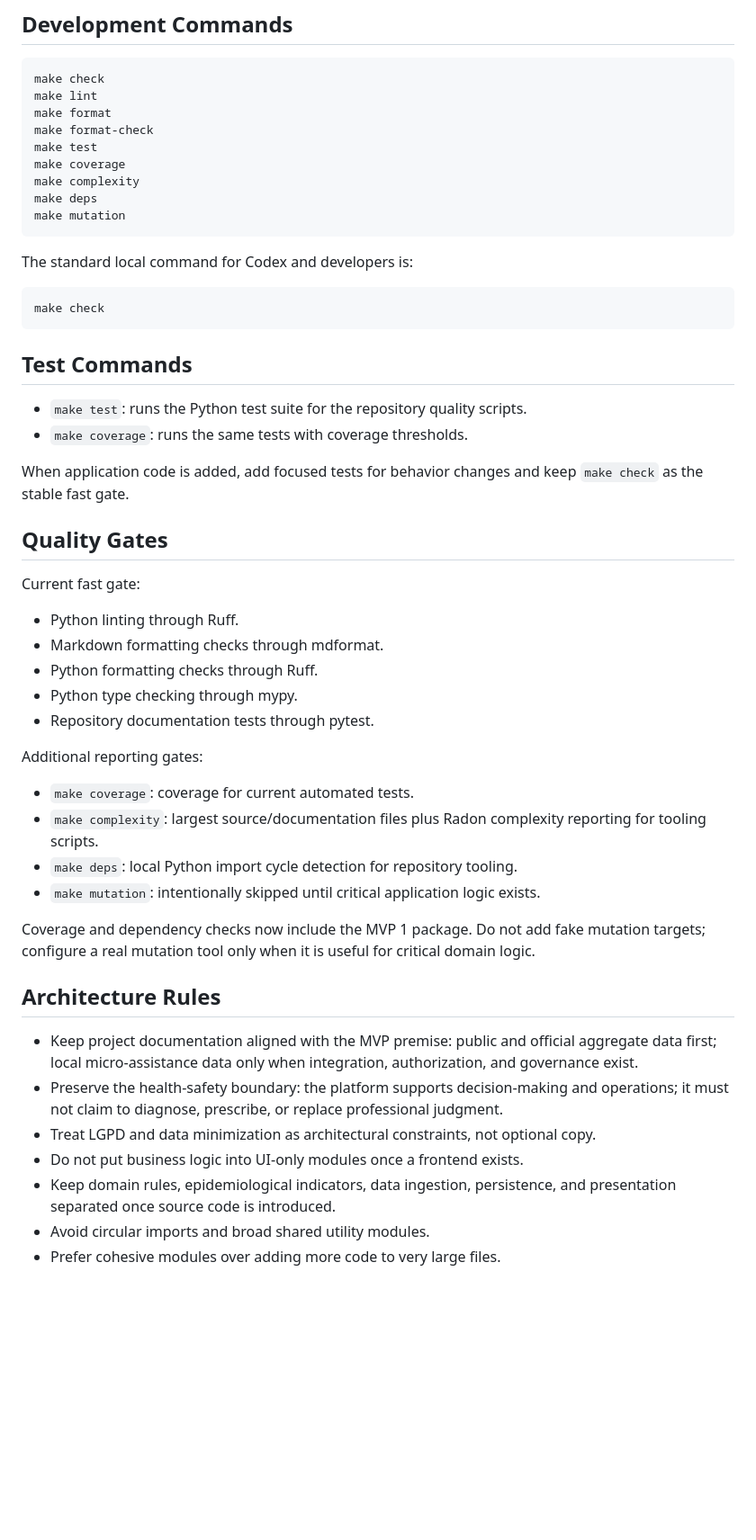
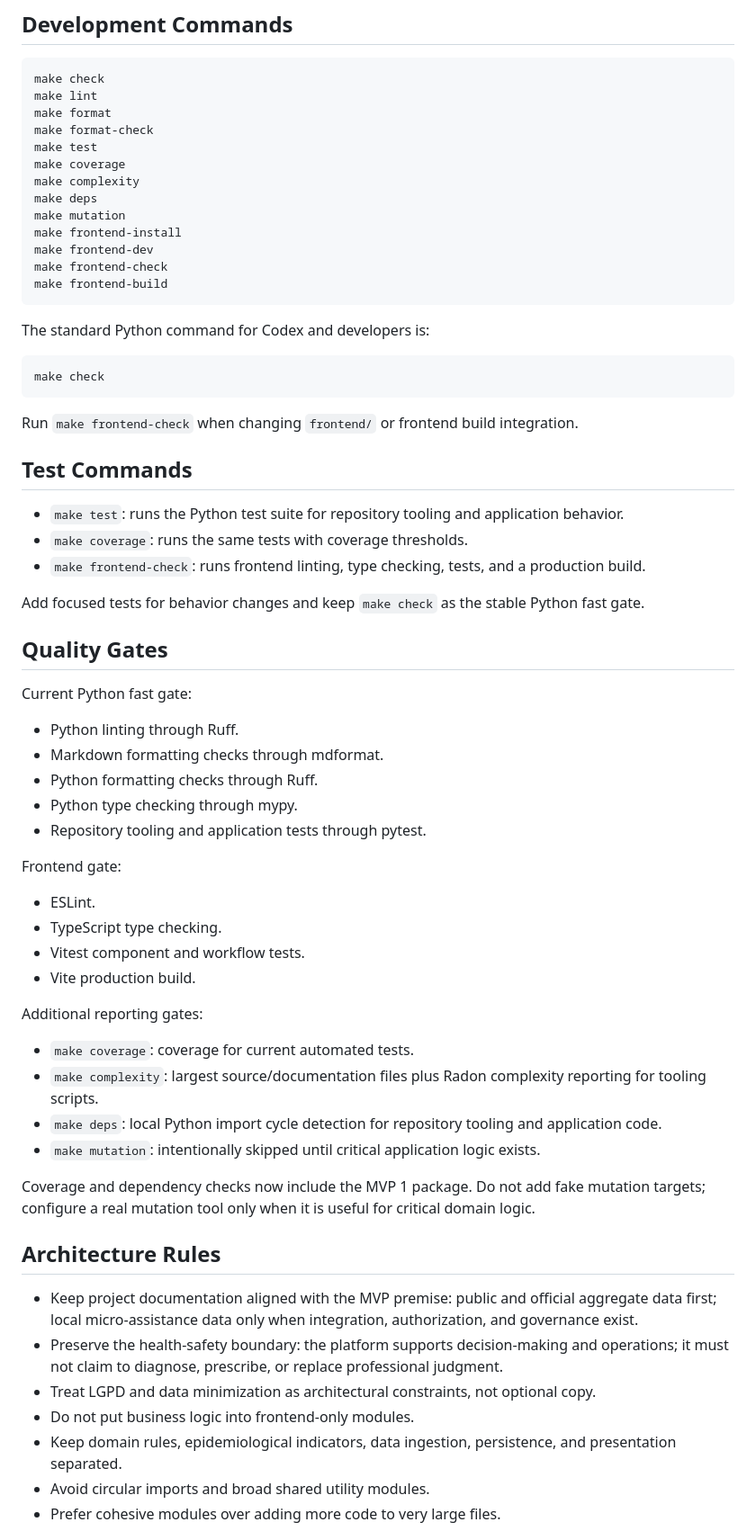
Before and after one commit to Kaua-Rbs/TB-IA, a Markdown page: AGENTS.md, the part around one of its changes. Shown at 90% size. GitHub-like rendering; blank space fills up the shorter version.

Commit message:
docs: align agent instructions with current stack

````diff
--- a/AGENTS.md
+++ b/AGENTS.md
@@ -50,36 +52,50 @@ make coverage
 make complexity
 make deps
 make mutation
+make frontend-install
+make frontend-dev
+make frontend-check
+make frontend-build
 ```
 
-The standard local command for Codex and developers is:
+The standard Python command for Codex and developers is:
 
 ```bash
 make check
 ```
 
+Run `make frontend-check` when changing `frontend/` or frontend build integration.
+
 ## Test Commands
 
-- `make test`: runs the Python test suite for the repository quality scripts.
+- `make test`: runs the Python test suite for repository tooling and application behavior.
 - `make coverage`: runs the same tests with coverage thresholds.
+- `make frontend-check`: runs frontend linting, type checking, tests, and a production build.
 
-When application code is added, add focused tests for behavior changes and keep `make check` as the stable fast gate.
+Add focused tests for behavior changes and keep `make check` as the stable Python fast gate.
 
 ## Quality Gates
 
-Current fast gate:
+Current Python fast gate:
 
 - Python linting through Ruff.
 - Markdown formatting checks through mdformat.
 - Python formatting checks through Ruff.
 - Python type checking through mypy.
-- Repository documentation tests through pytest.
+- Repository tooling and application tests through pytest.
+
+Frontend gate:
+
+- ESLint.
+- TypeScript type checking.
+- Vitest component and workflow tests.
+- Vite production build.
 
 Additional reporting gates:
 
 - `make coverage`: coverage for current automated tests.
 - `make complexity`: largest source/documentation files plus Radon complexity reporting for tooling scripts.
-- `make deps`: local Python import cycle detection for repository tooling.
+- `make deps`: local Python import cycle detection for repository tooling and application code.
 - `make mutation`: intentionally skipped until critical application logic exists.
 
 Coverage and dependency checks now include the MVP 1 package. Do not add fake mutation targets; configure a real mutation tool only when it is useful for critical domain logic.
@@ -89,8 +105,8 @@ Coverage and dependency checks now include the MVP 1 package. Do not add fake mu
 - Keep project documentation aligned with the MVP premise: public and official aggregate data first; local micro-assistance data only when integration, authorization, and governance exist.
 - Preserve the health-safety boundary: the platform supports decision-making and operations; it must not claim to diagnose, prescribe, or replace professional judgment.
 - Treat LGPD and data minimization as architectural constraints, not optional copy.
-- Do not put business logic into UI-only modules once a frontend exists.
-- Keep domain rules, epidemiological indicators, data ingestion, persistence, and presentation separated once source code is introduced.
+- Do not put business logic into frontend-only modules.
+- Keep domain rules, epidemiological indicators, data ingestion, persistence, and presentation separated.
 - Avoid circular imports and broad shared utility modules.
 - Prefer cohesive modules over adding more code to very large files.
 
````
Also changed, not shown: other parts of AGENTS.md (+10 -6 lines).
